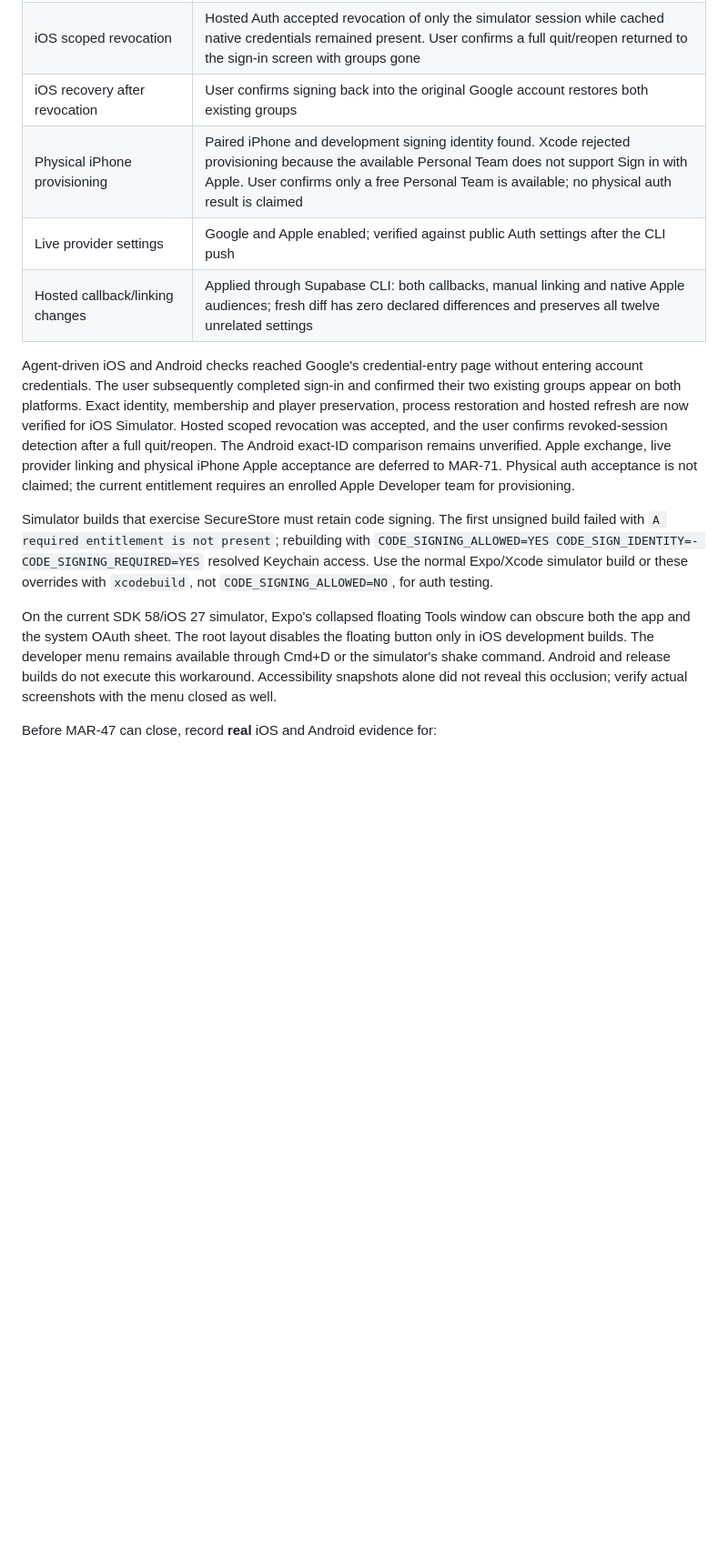
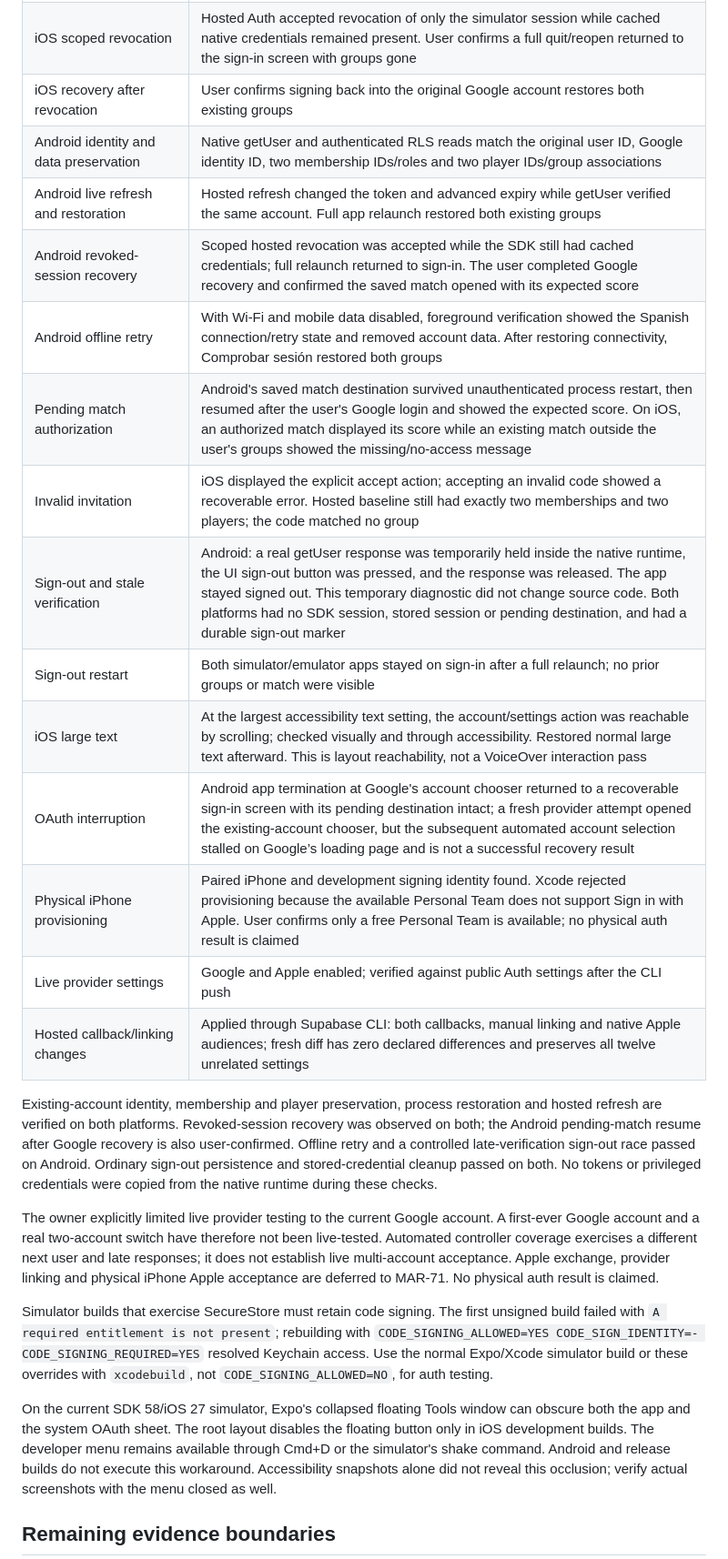
Before and after one commit to marciobarrios/padelaso, a Markdown page: apps/mobile/AUTH.md, the part around one of its changes. Shown at 91% size. Rendered like a GitHub page; blank space fills up the shorter version.

Commit message:
Record hosted Android auth and session acceptance evidence

```diff
--- a/apps/mobile/AUTH.md
+++ b/apps/mobile/AUTH.md
@@ -171,20 +171,34 @@ Validation on this worktree (9 November 2026):
 | iOS live token refresh | The native SDK refreshed against hosted Auth: access token changed, expiry advanced and getUser verified the same original account; credentials stayed inside the native runtime |
 | iOS scoped revocation | Hosted Auth accepted revocation of only the simulator session while cached native credentials remained present. User confirms a full quit/reopen returned to the sign-in screen with groups gone |
 | iOS recovery after revocation | User confirms signing back into the original Google account restores both existing groups |
+| Android identity and data preservation | Native getUser and authenticated RLS reads match the original user ID, Google identity ID, two membership IDs/roles and two player IDs/group associations |
+| Android live refresh and restoration | Hosted refresh changed the token and advanced expiry while getUser verified the same account. Full app relaunch restored both existing groups |
+| Android revoked-session recovery | Scoped hosted revocation was accepted while the SDK still had cached credentials; full relaunch returned to sign-in. The user completed Google recovery and confirmed the saved match opened with its expected score |
+| Android offline retry | With Wi-Fi and mobile data disabled, foreground verification showed the Spanish connection/retry state and removed account data. After restoring connectivity, Comprobar sesión restored both groups |
+| Pending match authorization | Android's saved match destination survived unauthenticated process restart, then resumed after the user's Google login and showed the expected score. On iOS, an authorized match displayed its score while an existing match outside the user's groups showed the missing/no-access message |
+| Invalid invitation | iOS displayed the explicit accept action; accepting an invalid code showed a recoverable error. Hosted baseline still had exactly two memberships and two players; the code matched no group |
+| Sign-out and stale verification | Android: a real getUser response was temporarily held inside the native runtime, the UI sign-out button was pressed, and the response was released. The app stayed signed out. This temporary diagnostic did not change source code. Both platforms had no SDK session, stored session or pending destination, and had a durable sign-out marker |
+| Sign-out restart | Both simulator/emulator apps stayed on sign-in after a full relaunch; no prior groups or match were visible |
+| iOS large text | At the largest accessibility text setting, the account/settings action was reachable by scrolling; checked visually and through accessibility. Restored normal large text afterward. This is layout reachability, not a VoiceOver interaction pass |
+| OAuth interruption | Android app termination at Google's account chooser returned to a recoverable sign-in screen with its pending destination intact; a fresh provider attempt opened the existing-account chooser, but the subsequent automated account selection stalled on Google’s loading page and is not a successful recovery result |
 | Physical iPhone provisioning | Paired iPhone and development signing identity found. Xcode rejected provisioning because the available Personal Team does not support Sign in with Apple. User confirms only a free Personal Team is available; no physical auth result is claimed |
 | Live provider settings | Google and Apple enabled; verified against public Auth settings after the CLI push |
 | Hosted callback/linking changes | Applied through Supabase CLI: both callbacks, manual linking and native Apple audiences; fresh diff has zero declared differences and preserves all twelve unrelated settings |
 
-Agent-driven iOS and Android checks reached Google's credential-entry page
-without entering account credentials. The user subsequently completed sign-in
-and confirmed their two existing groups appear on both platforms. Exact
-identity, membership and player preservation, process restoration and hosted
-refresh are now verified for iOS Simulator. Hosted scoped revocation was accepted,
-and the user confirms revoked-session detection after a full quit/reopen. The
-Android exact-ID comparison remains unverified. Apple exchange, live provider
-linking and physical iPhone Apple acceptance are deferred to MAR-71. Physical
-auth acceptance is not claimed; the current entitlement requires an enrolled
-Apple Developer team for provisioning.
+Existing-account identity, membership and player preservation, process restoration
+and hosted refresh are verified on both platforms. Revoked-session recovery was
+observed on both; the Android pending-match resume after Google recovery is also
+user-confirmed. Offline retry and a controlled late-verification sign-out race
+passed on Android. Ordinary sign-out persistence and stored-credential cleanup
+passed on both. No tokens or privileged credentials were copied from the native
+runtime during these checks.
+
+The owner explicitly limited live provider testing to the current Google account.
+A first-ever Google account and a real two-account switch have therefore not been
+live-tested. Automated controller coverage exercises a different next user and
+late responses; it does not establish live multi-account acceptance. Apple
+exchange, provider linking and physical iPhone Apple acceptance are deferred to
+MAR-71. No physical auth result is claimed.
 
 Simulator builds that exercise SecureStore must retain code signing. The first
 unsigned build failed with `A required entitlement is not present`; rebuilding
@@ -199,5 +213,5 @@ available through Cmd+D or the simulator's shake command. Android and release
 builds do not execute this workaround. Accessibility snapshots alone did not
 reveal this occlusion; verify actual screenshots with the menu closed as well.
 
-Before MAR-47 can close, record **real** iOS and Android evidence for:
+## Remaining evidence boundaries
 
```
Also changed, not shown: other parts of apps/mobile/AUTH.md (+16 -14 lines).
